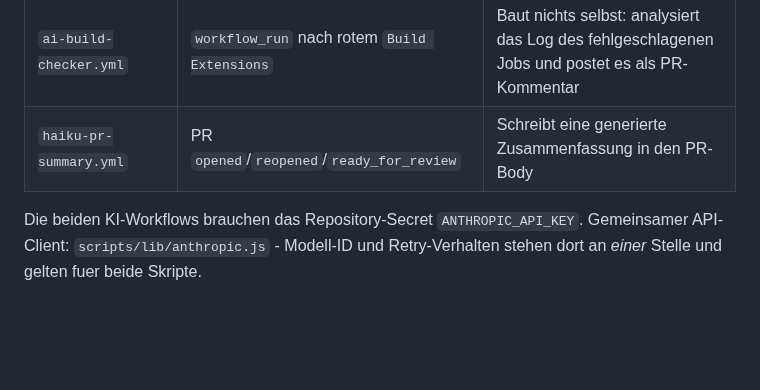
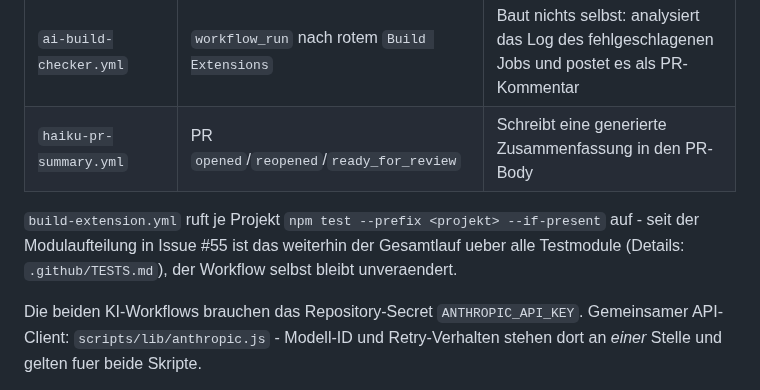
Before and after one commit to pascallink/webkit-ext, a Markdown page: .github/CI.md, the part around the change. GitHub-like rendering; blank space fills up the shorter version.

```diff
--- a/.github/CI.md
+++ b/.github/CI.md
@@ -13,6 +13,11 @@ an der CI, nicht in jeder Sitzung.
 | `commitlint.yml` | Jeder PR | Prueft die Commit-Konvention |
 | `ai-build-checker.yml` | `workflow_run` nach rotem `Build Extensions` | Baut nichts selbst: analysiert das Log des fehlgeschlagenen Jobs und postet es als PR-Kommentar |
 | `haiku-pr-summary.yml` | PR `opened`/`reopened`/`ready_for_review` | Schreibt eine generierte Zusammenfassung in den PR-Body |
+
+`build-extension.yml` ruft je Projekt `npm test --prefix <projekt> --if-present`
+auf - seit der Modulaufteilung in Issue #55 ist das weiterhin der Gesamtlauf
+ueber alle Testmodule (Details: `.github/TESTS.md`), der Workflow selbst bleibt
+unveraendert.
 
 Die beiden KI-Workflows brauchen das Repository-Secret `ANTHROPIC_API_KEY`.
 Gemeinsamer API-Client: `scripts/lib/anthropic.js` - Modell-ID und
```
Also changed, not shown: .github/TESTS.md (added, +143 -0 lines).
